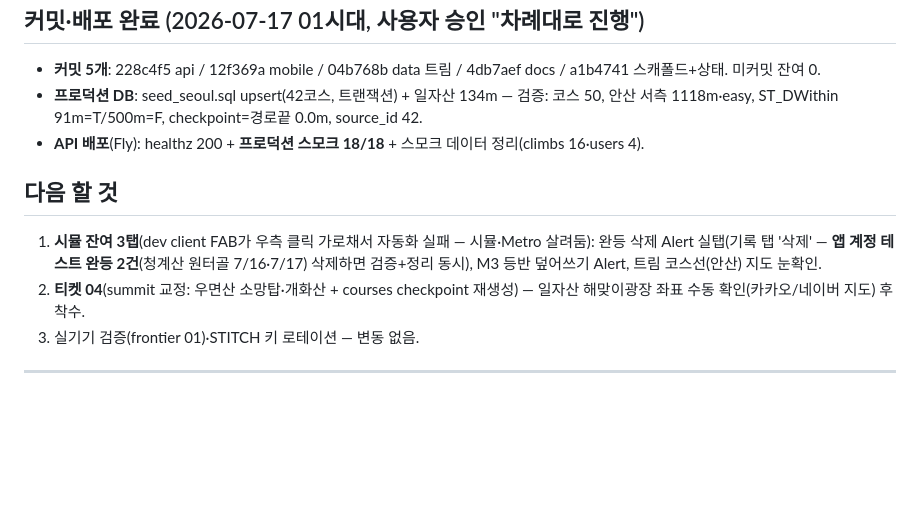
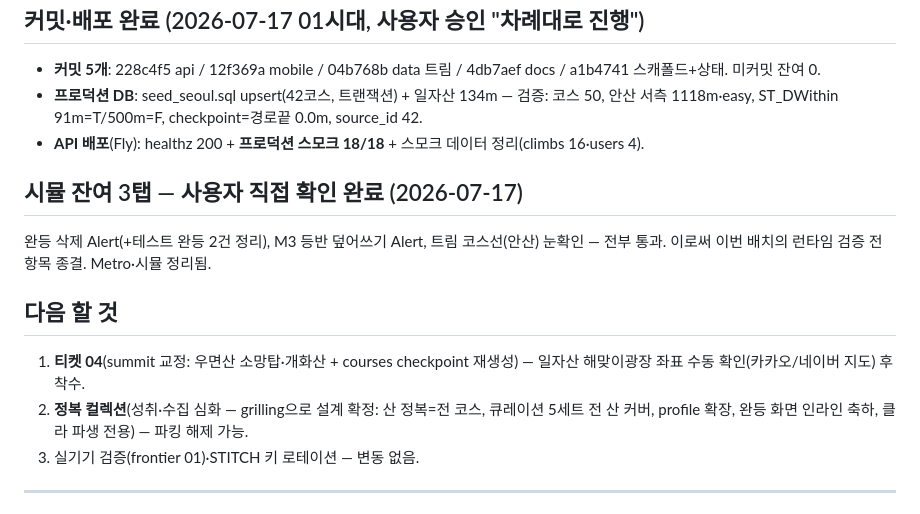
Before and after one commit to seungyoon-lee29/OREUDA, a Markdown page: HANDOFF.md, the part around the change. Drawn GitHub-style; blank space fills up the shorter version.

Commit message:
docs(handoff): 시뮬 잔여 3탭 사용자 확인 완료 — 배치 런타임 검증 전 항목 종결
Co-Authored-By: Claude Fable 5 <noreply@anthropic.com>

```diff
--- a/HANDOFF.md
+++ b/HANDOFF.md
@@ -16,9 +16,12 @@
 - **프로덕션 DB**: seed_seoul.sql upsert(42코스, 트랜잭션) + 일자산 134m — 검증: 코스 50, 안산 서측 1118m·easy, ST_DWithin 91m=T/500m=F, checkpoint=경로끝 0.0m, source_id 42.
 - **API 배포**(Fly): healthz 200 + **프로덕션 스모크 18/18** + 스모크 데이터 정리(climbs 16·users 4).
 
+## 시뮬 잔여 3탭 — 사용자 직접 확인 완료 (2026-07-17)
+완등 삭제 Alert(+테스트 완등 2건 정리), M3 등반 덮어쓰기 Alert, 트림 코스선(안산) 눈확인 — 전부 통과. 이로써 이번 배치의 런타임 검증 전 항목 종결. Metro·시뮬 정리됨.
+
 ## 다음 할 것
-1. **시뮬 잔여 3탭**(dev client FAB가 우측 클릭 가로채서 자동화 실패 — 시뮬·Metro 살려둠): 완등 삭제 Alert 실탭(기록 탭 '삭제' — **앱 계정 테스트 완등 2건**(청계산 원터골 7/16·7/17) 삭제하면 검증+정리 동시), M3 등반 덮어쓰기 Alert, 트림 코스선(안산) 지도 눈확인.
-2. **티켓 04**(summit 교정: 우면산 소망탑·개화산 + courses checkpoint 재생성) — 일자산 해맞이광장 좌표 수동 확인(카카오/네이버 지도) 후 착수.
+1. **티켓 04**(summit 교정: 우면산 소망탑·개화산 + courses checkpoint 재생성) — 일자산 해맞이광장 좌표 수동 확인(카카오/네이버 지도) 후 착수.
+2. **정복 컬렉션**(성취·수집 심화 — grilling으로 설계 확정: 산 정복=전 코스, 큐레이션 5세트 전 산 커버, profile 확장, 완등 화면 인라인 축하, 클라 파생 전용) — 파킹 해제 가능.
 3. 실기기 검증(frontier 01)·STITCH 키 로테이션 — 변동 없음.
 
 ---
```
Also changed, not shown: .scratch/v0-release-readiness/map.md (+2 -1 lines).
